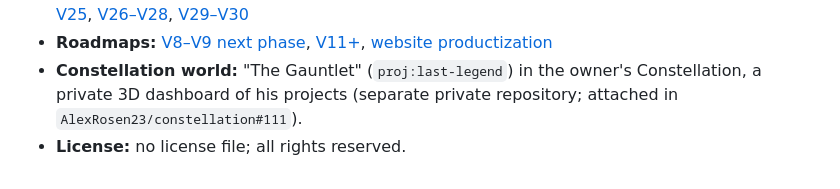
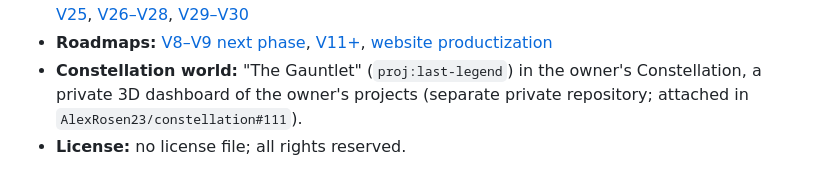
Before and after one commit to AlexRosen23/LASTLEGEND, a Markdown page: README.md, the part around the change. Rendered like a GitHub page.

Commit message:
docs: neutral wording for the Constellation note
Co-Authored-By: Claude Opus 5.5 <noreply@anthropic.com>

```diff
--- a/README.md
+++ b/README.md
@@ -440,5 +440,5 @@ configuration.
 - **Roadmaps:** [V8–V9 next phase](docs/NEXT_PHASE_V8_V9.md), [V11+](docs/ROADMAP_V11_PLUS.md),
   [website productization](docs/WEBSITE_PRODUCTIZATION_ROADMAP.md)
 - **Constellation world:** "The Gauntlet" (`proj:last-legend`) in the owner's Constellation, a private 3D
-  dashboard of his projects (separate private repository; attached in `AlexRosen23/constellation#111`).
+  dashboard of the owner's projects (separate private repository; attached in `AlexRosen23/constellation#111`).
 - **License:** no license file; all rights reserved.
```
